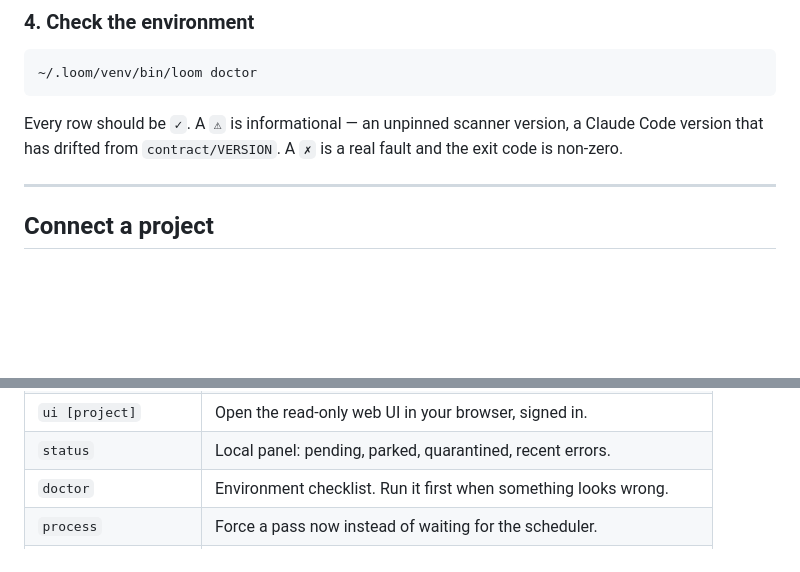
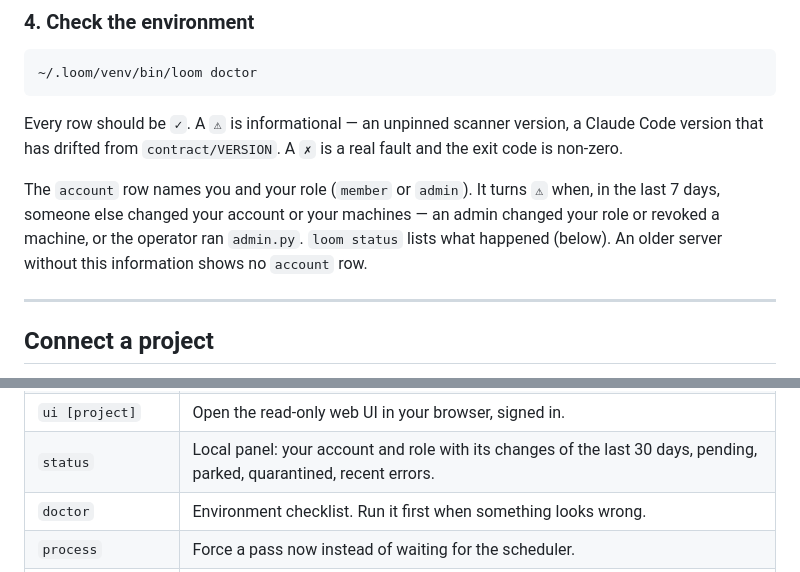
Before and after one commit to DiegoSanC/synaptic-loom, a Markdown page: docs/USER-GUIDE.md, 2 parts joined by grey strips. Rendered like a GitHub page; blank space fills up the shorter version.

Commit message:
Docs: GET /api/me in DESIGN §6.2's API table; the account rows of loom doctor/status in the user guide
Co-Authored-By: Claude Opus 5.5 <noreply@anthropic.com>

```diff
--- a/docs/USER-GUIDE.md
+++ b/docs/USER-GUIDE.md
@@ -123,6 +123,11 @@ server's operator to revoke this machine.
 Every row should be `✓`. A `⚠` is informational — an unpinned scanner version, a Claude
 Code version that has drifted from `contract/VERSION`. A `✗` is a real fault and the exit
 code is non-zero.
+
+The `account` row names you and your role (`member` or `admin`). It turns `⚠` when, in
+the last 7 days, someone else changed your account or your machines — an admin changed
+your role or revoked a machine, or the operator ran `admin.py`. `loom status` lists what
+happened (below). An older server without this information shows no `account` row.
 
 ---
 
@@ -337,7 +342,7 @@ directory's git remote when you omit it.
 | `feedback` | File a verdict on one item. Needs `--item`, `--verdict`, `--note`. |
 | `stats [--since 7d]` | Team totals. Never per person. |
 | `ui [project]` | Open the read-only web UI in your browser, signed in. |
-| `status` | Local panel: pending, parked, quarantined, recent errors. |
+| `status` | Local panel: your account and role with its changes of the last 30 days, pending, parked, quarantined, recent errors. |
 | `doctor` | Environment checklist. Run it first when something looks wrong. |
 | `process` | Force a pass now instead of waiting for the scheduler. |
 | `push-quarantine` | Upload a quarantined entry after you have read it. |
```
Also changed, not shown: DESIGN.md (+1 -0 lines).
